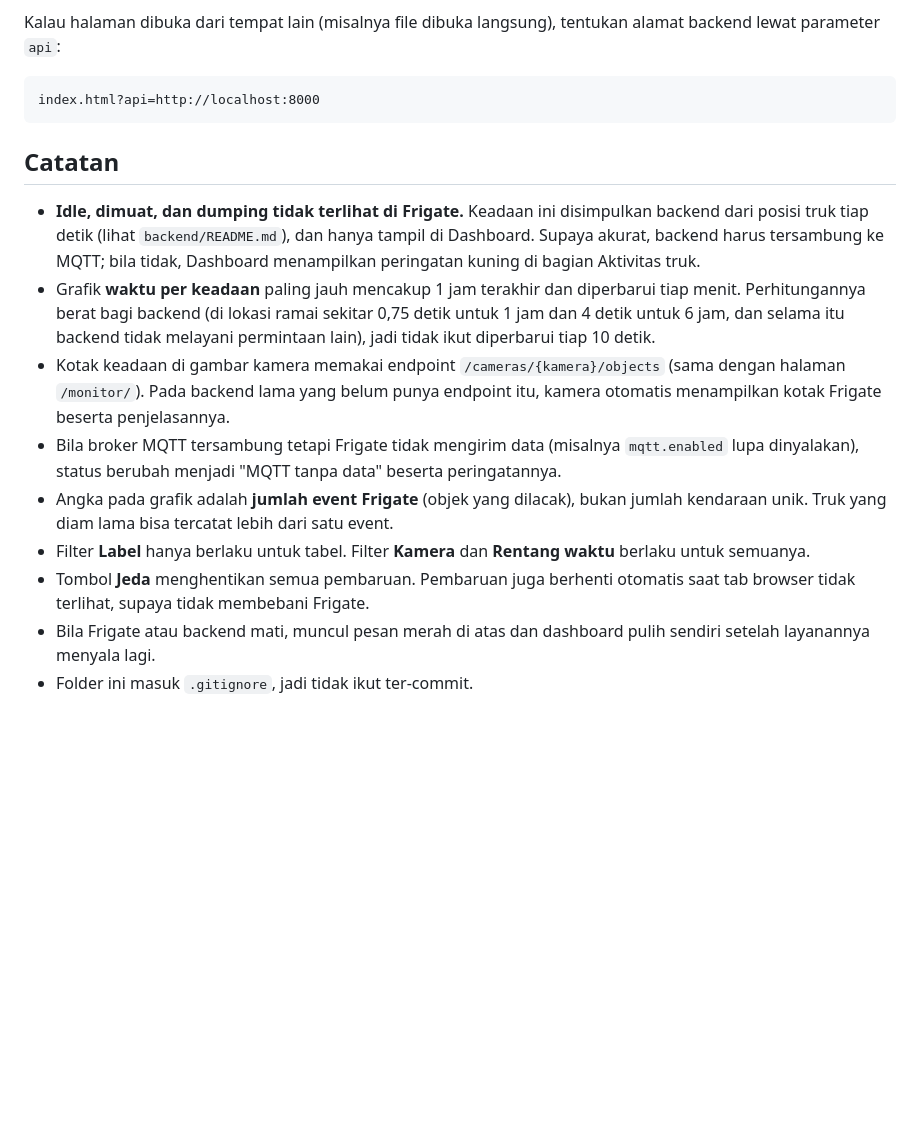
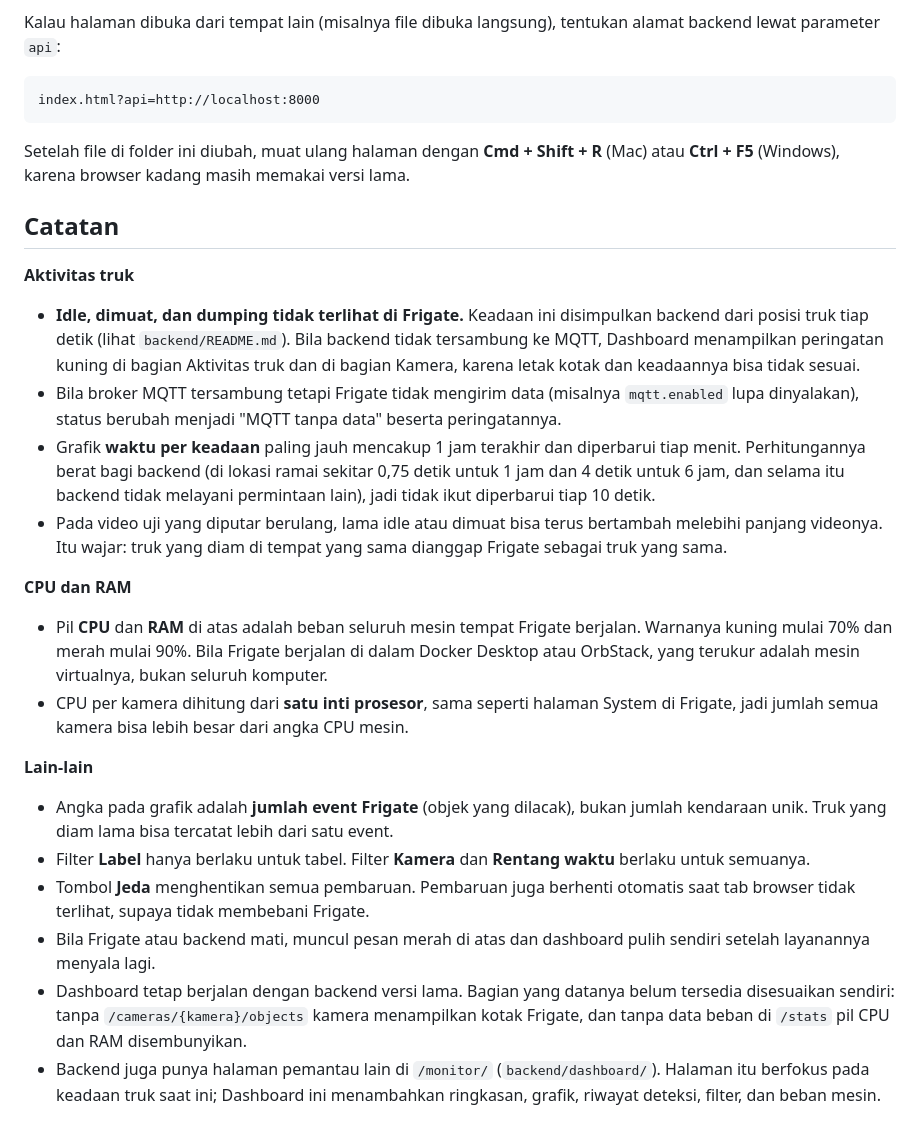
Before and after one commit to andybagus26/Training-Truck-PKL-Telkomsat, a Markdown page: Dashboard/README.md, the part around one of its changes. Drawn GitHub-style; blank space fills up the shorter version.

````diff
--- a/Dashboard/README.md
+++ b/Dashboard/README.md
@@ -47,18 +74,35 @@ parameter `api`:
 index.html?api=http://localhost:8000
 ```
 
+Setelah file di folder ini diubah, muat ulang halaman dengan **Cmd + Shift + R** (Mac) atau **Ctrl + F5**
+(Windows), karena browser kadang masih memakai versi lama.
+
 ## Catatan
 
+**Aktivitas truk**
+
 - **Idle, dimuat, dan dumping tidak terlihat di Frigate.** Keadaan ini disimpulkan backend dari posisi
-  truk tiap detik (lihat `backend/README.md`), dan hanya tampil di Dashboard. Supaya akurat, backend
-  harus tersambung ke MQTT; bila tidak, Dashboard menampilkan peringatan kuning di bagian Aktivitas truk.
+  truk tiap detik (lihat `backend/README.md`). Bila backend tidak tersambung ke MQTT, Dashboard menampilkan
+  peringatan kuning di bagian Aktivitas truk dan di bagian Kamera, karena letak kotak dan keadaannya bisa
+  tidak sesuai.
+- Bila broker MQTT tersambung tetapi Frigate tidak mengirim data (misalnya `mqtt.enabled` lupa
+  dinyalakan), status berubah menjadi "MQTT tanpa data" beserta peringatannya.
 - Grafik **waktu per keadaan** paling jauh mencakup 1 jam terakhir dan diperbarui tiap menit. Perhitungannya
   berat bagi backend (di lokasi ramai sekitar 0,75 detik untuk 1 jam dan 4 detik untuk 6 jam, dan selama
   itu backend tidak melayani permintaan lain), jadi tidak ikut diperbarui tiap 10 detik.
-- Kotak keadaan di gambar kamera memakai endpoint `/cameras/{kamera}/objects` (sama dengan halaman `/monitor/`).
-  Pada backend lama yang belum punya endpoint itu, kamera otomatis menampilkan kotak Frigate beserta penjelasannya.
-- Bila broker MQTT tersambung tetapi Frigate tidak mengirim data (misalnya `mqtt.enabled` lupa
-  dinyalakan), status berubah menjadi "MQTT tanpa data" beserta peringatannya.
+- Pada video uji yang diputar berulang, lama idle atau dimuat bisa terus bertambah melebihi panjang videonya.
+  Itu wajar: truk yang diam di tempat yang sama dianggap Frigate sebagai truk yang sama.
+
+**CPU dan RAM**
+
+- Pil **CPU** dan **RAM** di atas adalah beban seluruh mesin tempat Frigate berjalan. Warnanya kuning mulai
+  70% dan merah mulai 90%. Bila Frigate berjalan di dalam Docker Desktop atau OrbStack, yang terukur adalah
+  mesin virtualnya, bukan seluruh komputer.
+- CPU per kamera dihitung dari **satu inti prosesor**, sama seperti halaman System di Frigate, jadi jumlah
+  semua kamera bisa lebih besar dari angka CPU mesin.
+
+**Lain-lain**
+
 - Angka pada grafik adalah **jumlah event Frigate** (objek yang dilacak), bukan jumlah kendaraan unik.
   Truk yang diam lama bisa tercatat lebih dari satu event.
 - Filter **Label** hanya berlaku untuk tabel. Filter **Kamera** dan **Rentang waktu** berlaku untuk
@@ -67,4 +111,8 @@ index.html?api=http://localhost:8000
   terlihat, supaya tidak membebani Frigate.
 - Bila Frigate atau backend mati, muncul pesan merah di atas dan dashboard pulih sendiri setelah
   layanannya menyala lagi.
-- Folder ini masuk `.gitignore`, jadi tidak ikut ter-commit.
+- Dashboard tetap berjalan dengan backend versi lama. Bagian yang datanya belum tersedia disesuaikan
+  sendiri: tanpa `/cameras/{kamera}/objects` kamera menampilkan kotak Frigate, dan tanpa data beban di
+  `/stats` pil CPU dan RAM disembunyikan.
+- Backend juga punya halaman pemantau lain di `/monitor/` (`backend/dashboard/`). Halaman itu berfokus pada
+  keadaan truk saat ini; Dashboard ini menambahkan ringkasan, grafik, riwayat deteksi, filter, dan beban mesin.
````
Also changed, not shown: other parts of Dashboard/README.md (+44 -17 lines).
